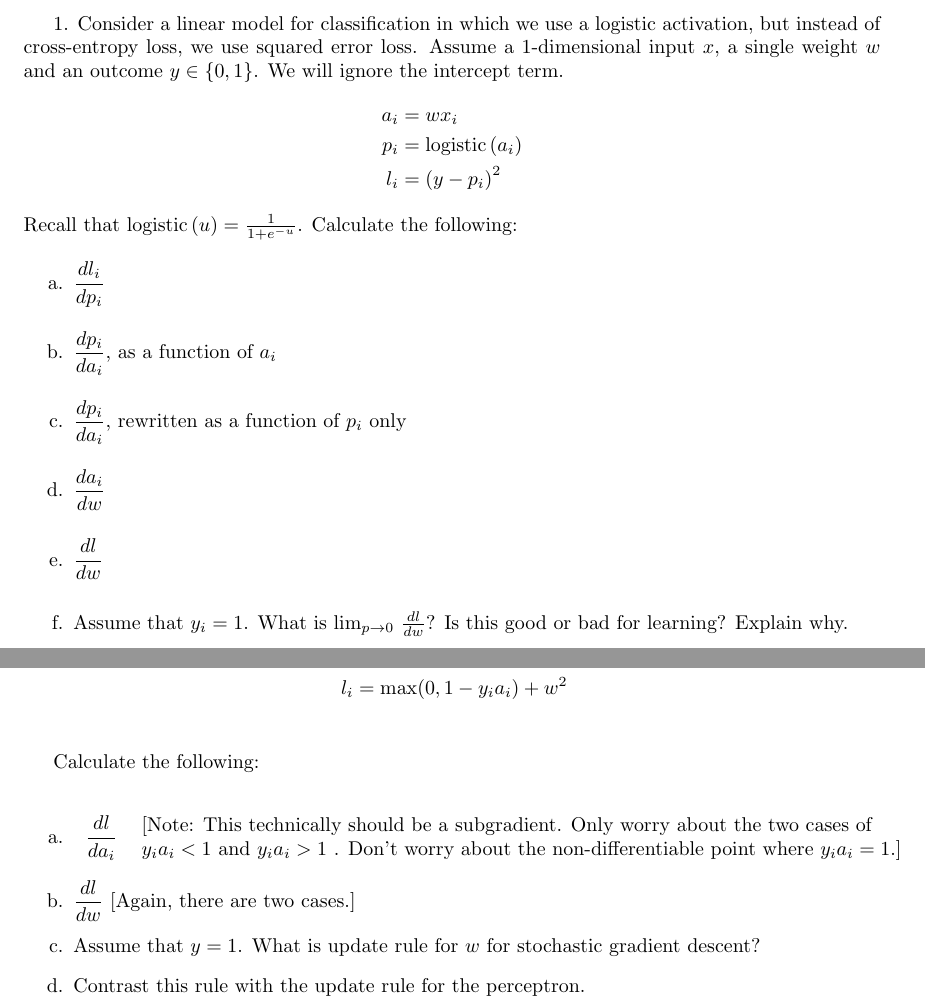
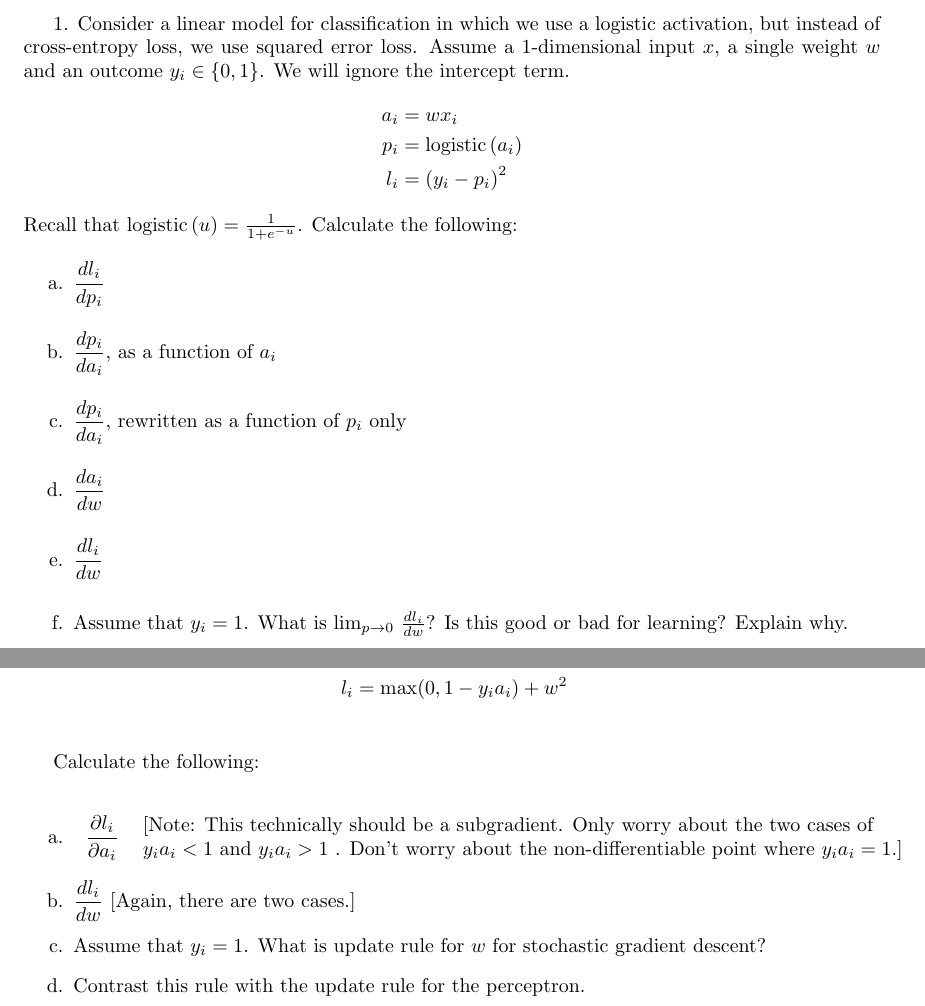
Before and after one commit to nicholasRenninger/DeepLearning_with_Ralphie, a LaTeX problem sheet (HW/HW 4/assignment4_written.tex): two parts of pages 2 and 3 of 4, joined at a grey line, cut so that both start at the same text. Compiled offline with pdfLaTeX.

Commit message:
done with HW4

```diff
--- a/HW/HW 4/assignment4_written.tex
+++ b/HW/HW 4/assignment4_written.tex
@@ -31,11 +31,11 @@ Please turn in the answers to this written part of assignment 4 by either
 
 \newpage
 
-1. Consider a linear model for classification in which we use a logistic activation, but instead of cross-entropy loss, we use squared error loss. Assume a 1-dimensional input $x$, a single weight $w$ and an outcome $y\in\{0,1\}$. We will ignore the intercept term.
+1. Consider a linear model for classification in which we use a logistic activation, but instead of cross-entropy loss, we use squared error loss. Assume a 1-dimensional input $x$, a single weight $w$ and an outcome $y_i\in\{0,1\}$. We will ignore the intercept term.
 \begin{align*}
 a_i &= wx_i \\
 p_{i}&=\mbox{logistic}\left(a_i\right) \\
-l_{i}&=\left(y-p_{i}\right)^{2}
+l_{i}&=\left(y_i-p_{i}\right)^{2}
 \end{align*}
 Recall that $\mbox{logistic}\left(u\right)=\frac{1}{1+e^{-u}}$.
 Calculate the following:
@@ -47,8 +47,8 @@ Calculate the following:
 \item $\dfrac{dp_i}{da_i}$, as a function of $a_i$ \\
 \item $\dfrac{dp_i}{da_i}$, rewritten as a function of $p_i$ only \\
 \item $\dfrac{da_i}{dw}$ \\
-\item $\dfrac{dl}{dw}$ \\
-\item Assume that $y_i = 1$. What is $\lim_{p\rightarrow0}$ $\frac{dl}{dw}$? Is this good or bad for learning? Explain why.
+\item $\dfrac{dl_i}{dw}$ \\
+\item Assume that $y_i = 1$. What is $\lim_{p\rightarrow0}$ $\frac{dl_i}{dw}$? Is this good or bad for learning? Explain why.
 \end{enumerate}
 }
 
@@ -64,10 +64,9 @@ Calculate the following: \\
 {
 \renewcommand{\theenumi}{\alph{enumi}}
 \begin{enumerate}
-%\item $\dfrac{dl}{da_i}$ [Note: This technically should be a subgradient.  Only worry about the two cases of $y_i %a_i < 1$ and $y_i a_i > 1$ . Don't worry about the non-differentiable point where $y_ia_i = 1$.]}
-\item \begin{tabular}{l l}$\dfrac{dl}{da_i}$ & \makecell[l]{[Note: This technically should be a subgradient.  Only worry about the two cases of \\ $y_i a_i < 1$ and $y_i a_i > 1$ . Don't worry about the non-differentiable point where $y_ia_i = 1$.]}\end{tabular}
-\item $\dfrac{dl}{dw}$ [Again, there are two cases.]
-\item Assume that $y = 1$.  What is update rule for $w$ for stochastic gradient descent?
+\item \begin{tabular}{l l}$\dfrac{\partial l_i}{\partial a_i}$ & \makecell[l]{[Note: This technically should be a subgradient.  Only worry about the two cases of \\ $y_i a_i < 1$ and $y_i a_i > 1$ . Don't worry about the non-differentiable point where $y_ia_i = 1$.]}\end{tabular}
+\item $\dfrac{dl_i}{dw}$ [Again, there are two cases.]
+\item Assume that $y_i = 1$.  What is update rule for $w$ for stochastic gradient descent?
 \item Contrast this rule with the update rule for the perceptron.
 \end{enumerate}
 }
```
Also changed, not shown: HW/HW 4/assignment4_written.pdf, HW/HW 4/csci5922-midterm.pdf (added), 1 other file.
